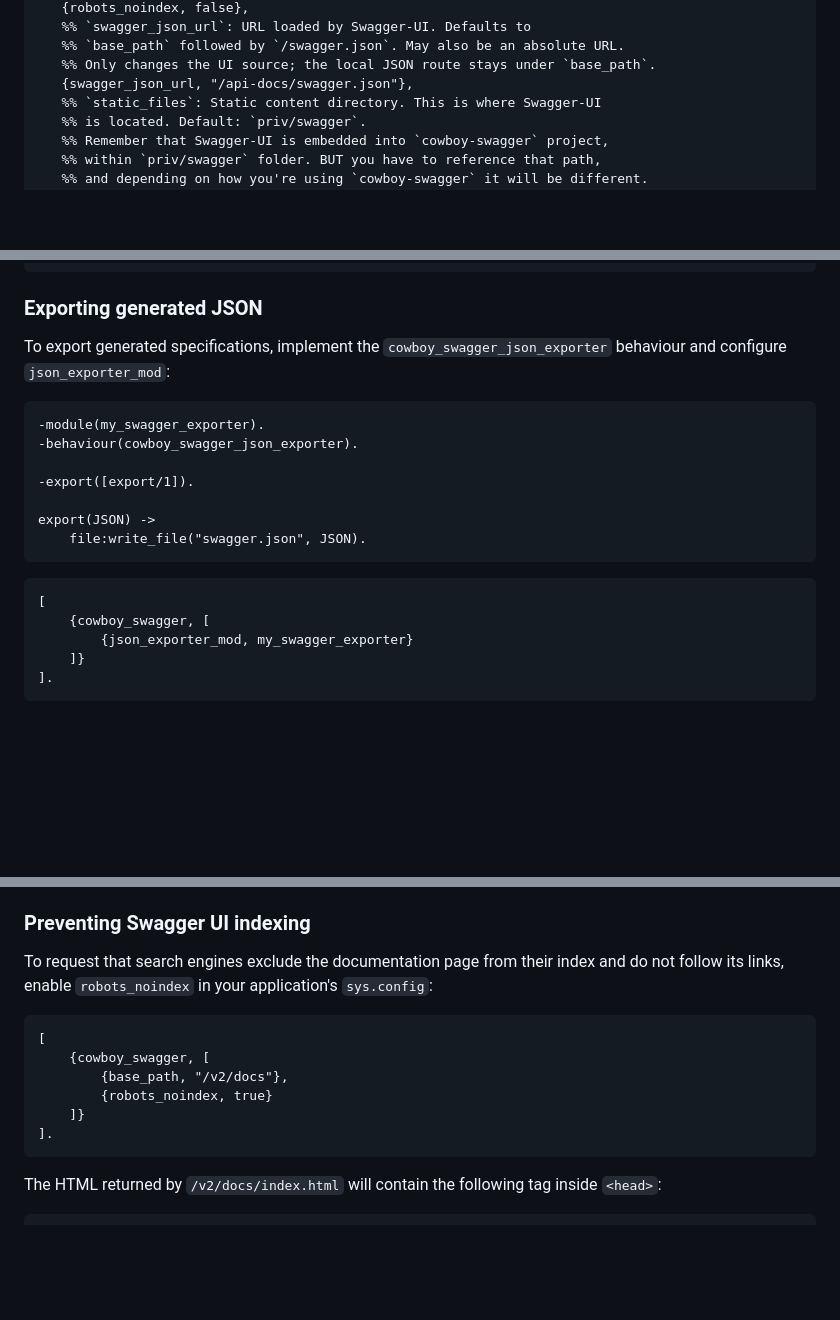
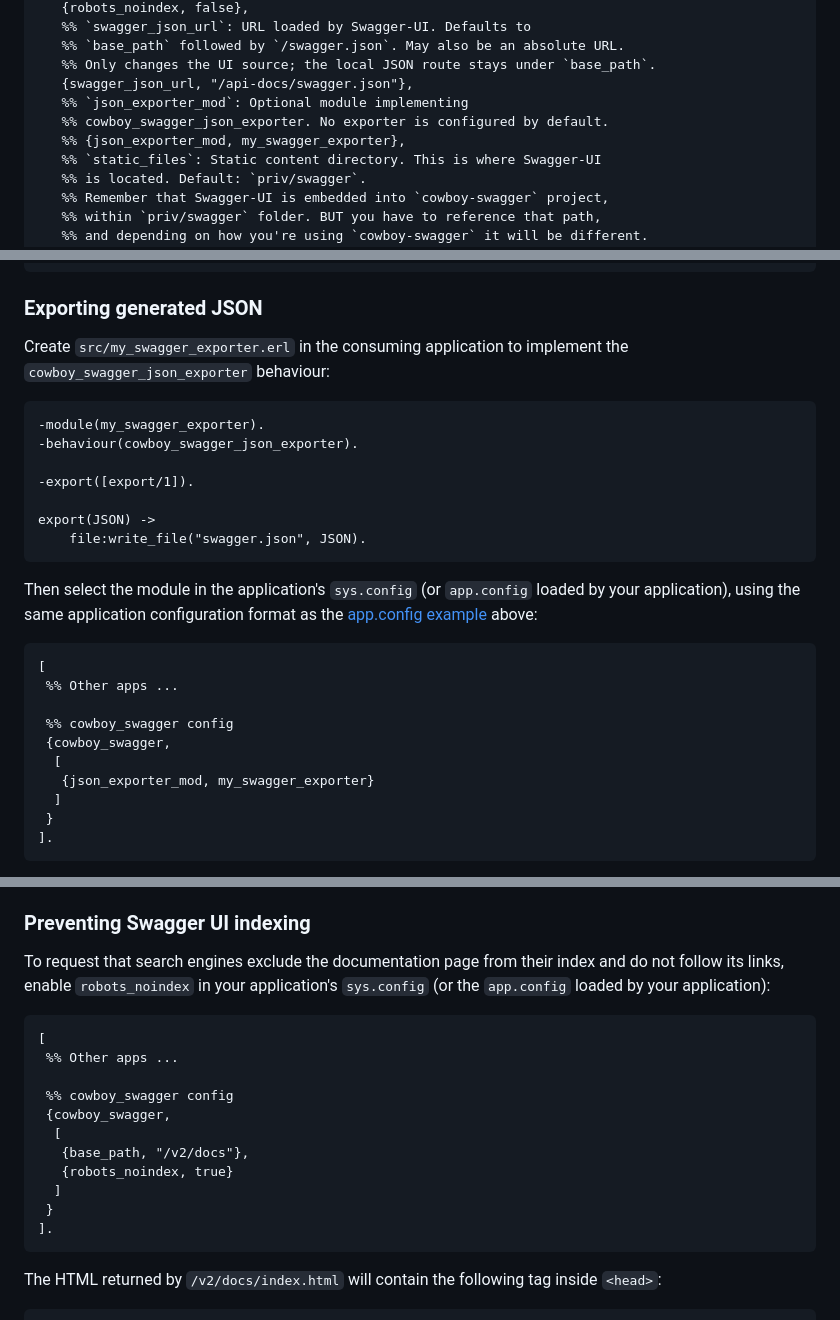
Before and after one commit to inaka/cowboy_swagger, a Markdown page: README.md, 3 parts joined by grey strips. Rendered like a GitHub page; blank space fills up the shorter version.

Commit message:
Clarify README configuration examples and match existing formatting
Label exporter source code and application/build configuration blocks
with their target files. Match the existing application config style,
add json_exporter_mod to the configuration overview, and show the
release overlay within its relx context.

Align the PR description with the documentation changes.
Validate all five complete configuration examples with file:consult/1.

````diff
--- a/README.md
+++ b/README.md
@@ -127,6 +127,9 @@ Additionally, `cowboy_swagger` can be configured/customized from a `*.config` fi
    %% `base_path` followed by `/swagger.json`. May also be an absolute URL.
    %% Only changes the UI source; the local JSON route stays under `base_path`.
    {swagger_json_url, "/api-docs/swagger.json"},
+   %% `json_exporter_mod`: Optional module implementing
+   %% cowboy_swagger_json_exporter. No exporter is configured by default.
+   %% {json_exporter_mod, my_swagger_exporter},
    %% `static_files`: Static content directory. This is where Swagger-UI
    %% is located. Default: `priv/swagger`.
    %% Remember that Swagger-UI is embedded into `cowboy-swagger` project,
@@ -170,8 +173,8 @@ Additionally, `cowboy_swagger` can be configured/customized from a `*.config` fi
 
 ### Exporting generated JSON
 
-To export generated specifications, implement the
-`cowboy_swagger_json_exporter` behaviour and configure `json_exporter_mod`:
+Create `src/my_swagger_exporter.erl` in the consuming application to implement
+the `cowboy_swagger_json_exporter` behaviour:
 
 ```erlang
 -module(my_swagger_exporter).
@@ -183,11 +186,20 @@ export(JSON) ->
     file:write_file("swagger.json", JSON).
 ```
 
+Then select the module in the application's `sys.config` (or `app.config`
+loaded by your application), using the same application configuration format
+as the [app.config example](#appconfig) above:
+
 ```erlang
 [
-    {cowboy_swagger, [
-        {json_exporter_mod, my_swagger_exporter}
-    ]}
+ %% Other apps ...
+
+ %% cowboy_swagger config
+ {cowboy_swagger,
+  [
+   {json_exporter_mod, my_swagger_exporter}
+  ]
+ }
 ].
 ```
 
@@ -277,14 +290,19 @@ directory is not necessarily writable.
 
 To request that search engines exclude the documentation page from their index
 and do not follow its links, enable `robots_noindex` in your application's
-`sys.config`:
+`sys.config` (or the `app.config` loaded by your application):
 
 ```erlang
 [
-    {cowboy_swagger, [
-        {base_path, "/v2/docs"},
-        {robots_noindex, true}
-    ]}
+ %% Other apps ...
+
+ %% cowboy_swagger config
+ {cowboy_swagger,
+  [
+   {base_path, "/v2/docs"},
+   {robots_noindex, true}
+  ]
+ }
 ].
 ```
 
````
Also changed, not shown: other parts of README.md (+2 -1 lines), example/README.md (+11 -4 lines).
